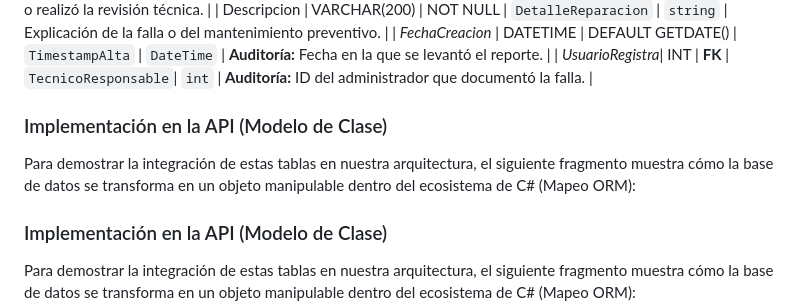
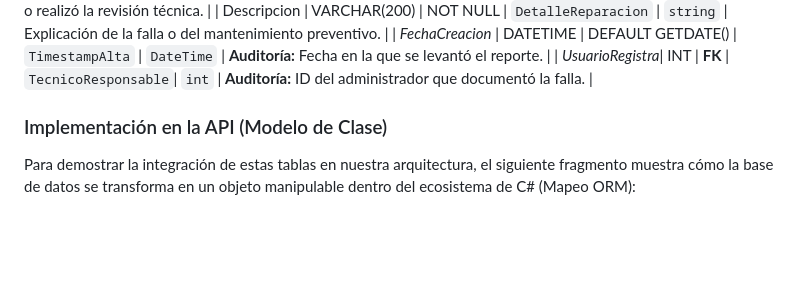
Before and after one commit to mxvengance-debug/sistema-gestion-laboratorio, a Markdown page: README.md, the part around the change. Drawn GitHub-style; blank space fills up the shorter version.

```diff
--- a/README.md
+++ b/README.md
@@ -102,8 +102,6 @@ A continuación se detalla la estructura física completa implementada en SQL Se
 | *FechaCreacion* | DATETIME | DEFAULT GETDATE() | `TimestampAlta` | `DateTime` | **Auditoría:** Fecha en la que se levantó el reporte. |
 | *UsuarioRegistra*| INT | **FK** | `TecnicoResponsable`| `int` | **Auditoría:** ID del administrador que documentó la falla. |
 
-### Implementación en la API (Modelo de Clase)
-Para demostrar la integración de estas tablas en nuestra arquitectura, el siguiente fragmento muestra cómo la base de datos se transforma en un objeto manipulable dentro del ecosistema de C# (Mapeo ORM):
 
 ### Implementación en la API (Modelo de Clase)
 Para demostrar la integración de estas tablas en nuestra arquitectura, el siguiente fragmento muestra cómo la base de datos se transforma en un objeto manipulable dentro del ecosistema de C# (Mapeo ORM):
```
